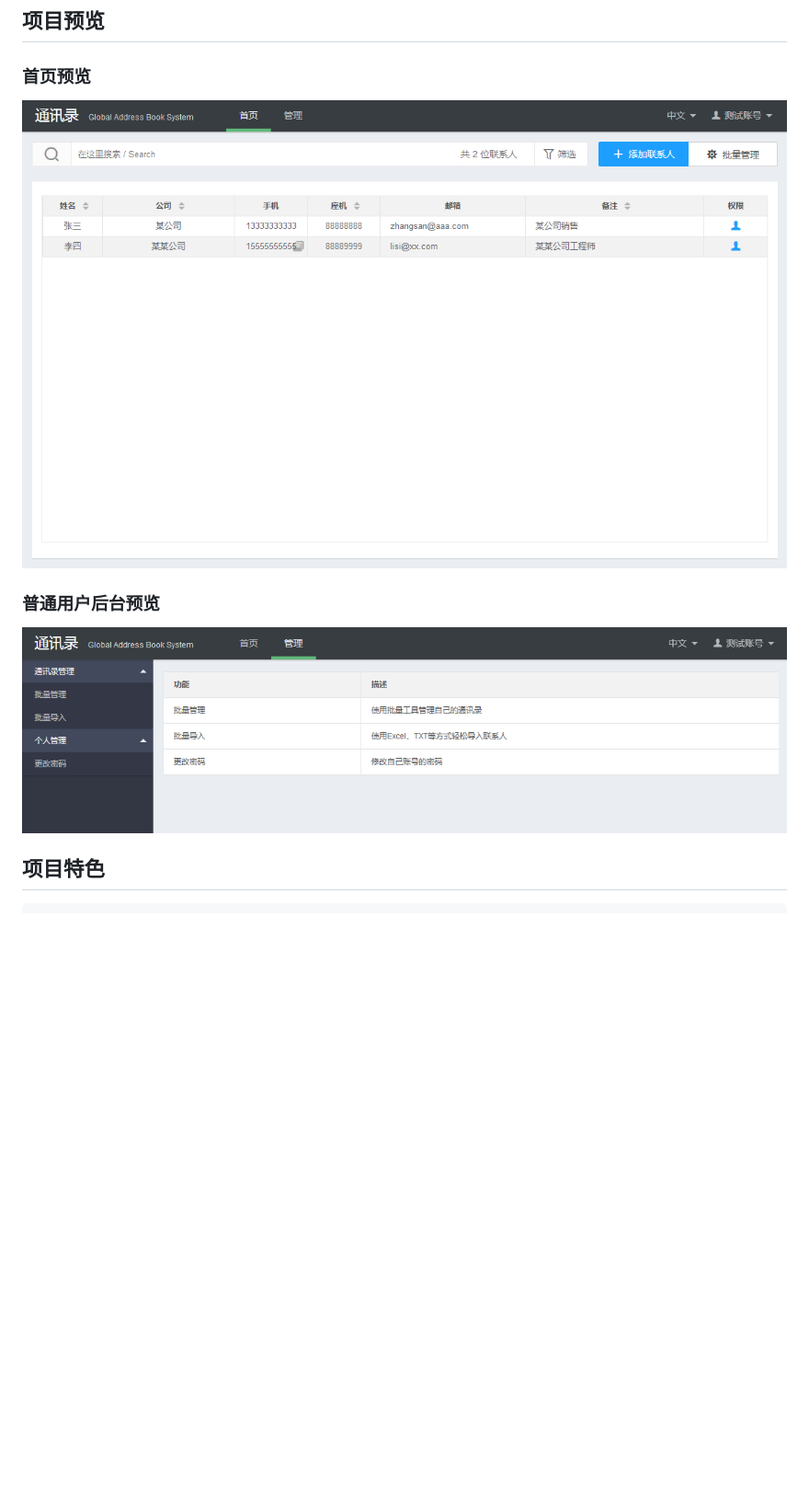
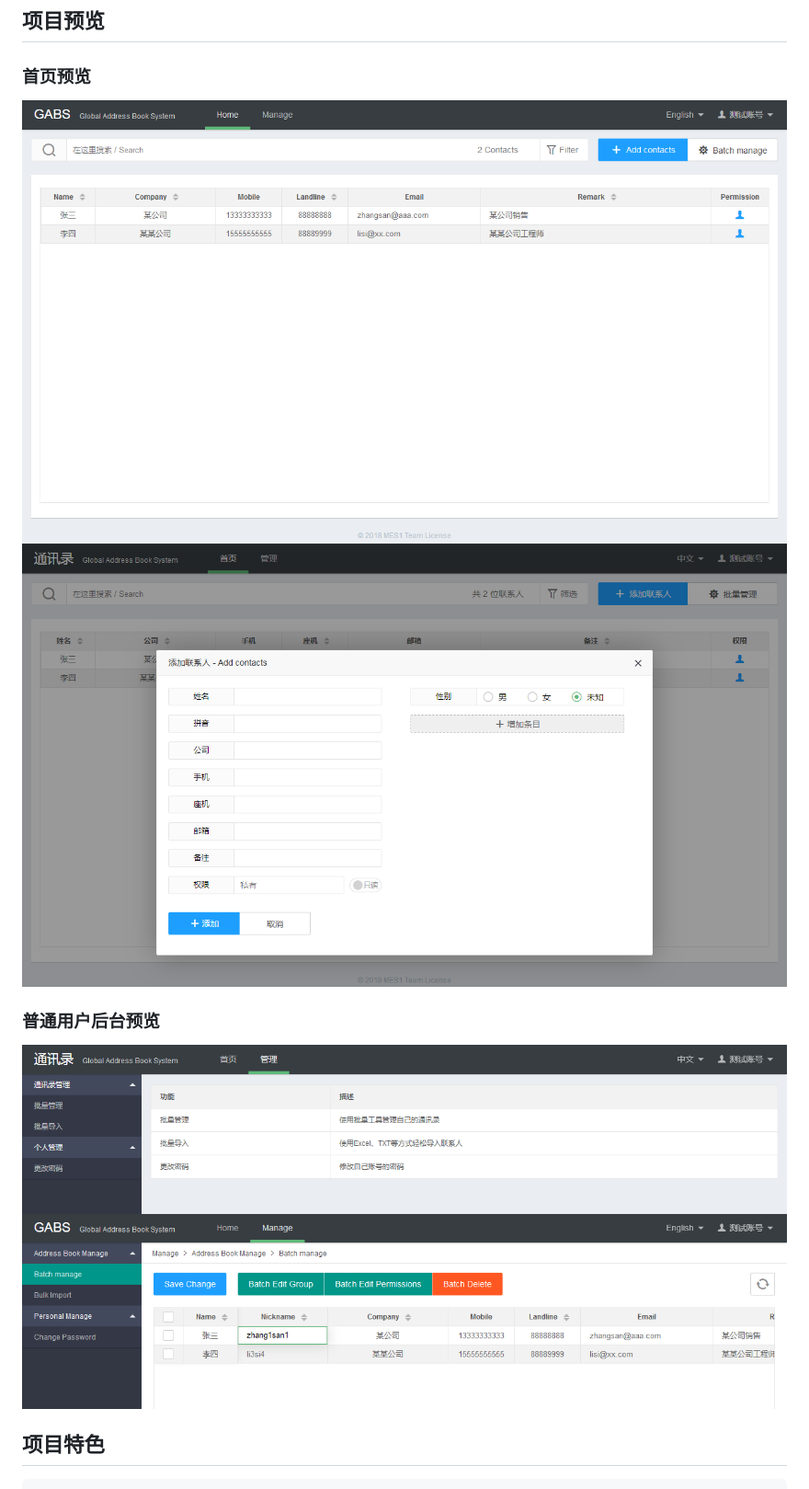
Before and after one commit to manier13579/GABS-AddressBookSystem, a Markdown page: README.md, the part around the change. Shown: that part at 92% size. GitHub-like rendering; pictures changed too: images/readme1.png, images/readme2.png, images/readme3.png (added); blank space fills up the shorter version.

Commit message:
complete readme

```diff
--- a/README.md
+++ b/README.md
@@ -11,10 +11,11 @@
 
 ## 项目预览
 ### 首页预览
-![首页预览](https://github.com/manier13579/GABS-AddressBookSystem/raw/master/images/readme1.png)
+![首页预览1](https://github.com/manier13579/GABS-AddressBookSystem/raw/master/images/readme1.png)
+![首页预览2](https://github.com/manier13579/GABS-AddressBookSystem/raw/master/images/readme2.png)
 ### 普通用户后台预览
-![普通用户后台预览](https://github.com/manier13579/GABS-AddressBookSystem/raw/master/images/readme2.png)
-
+![普通用户后台预览](https://github.com/manier13579/GABS-AddressBookSystem/raw/master/images/readme3.png)
+![普通用户后台预览](https://github.com/manier13579/GABS-AddressBookSystem/raw/master/images/readme4.png)
 ## 项目特色
     待更新
 
```
